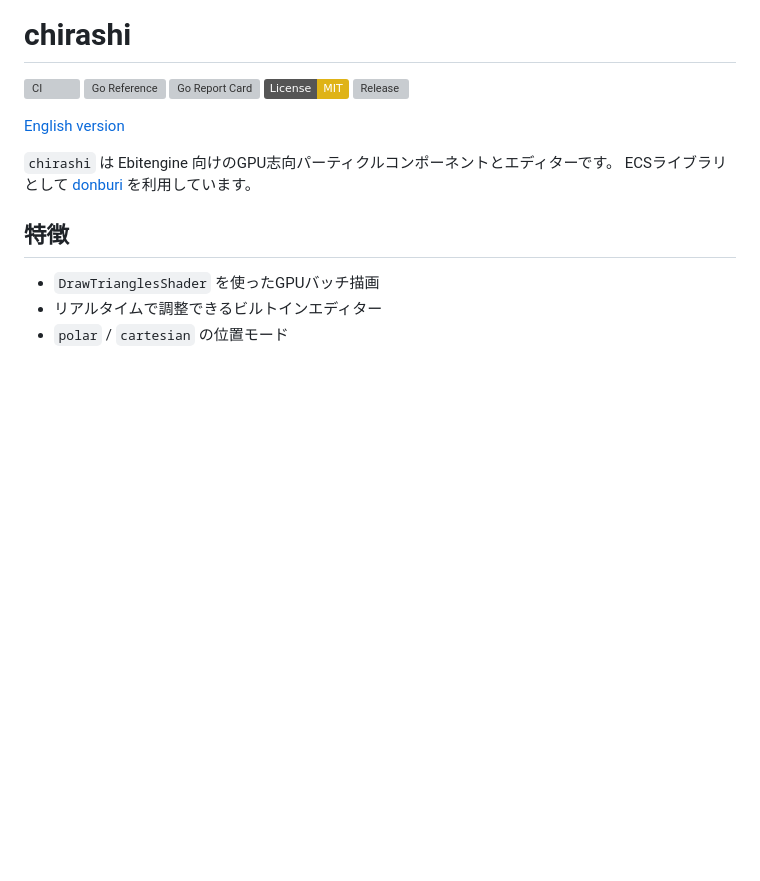
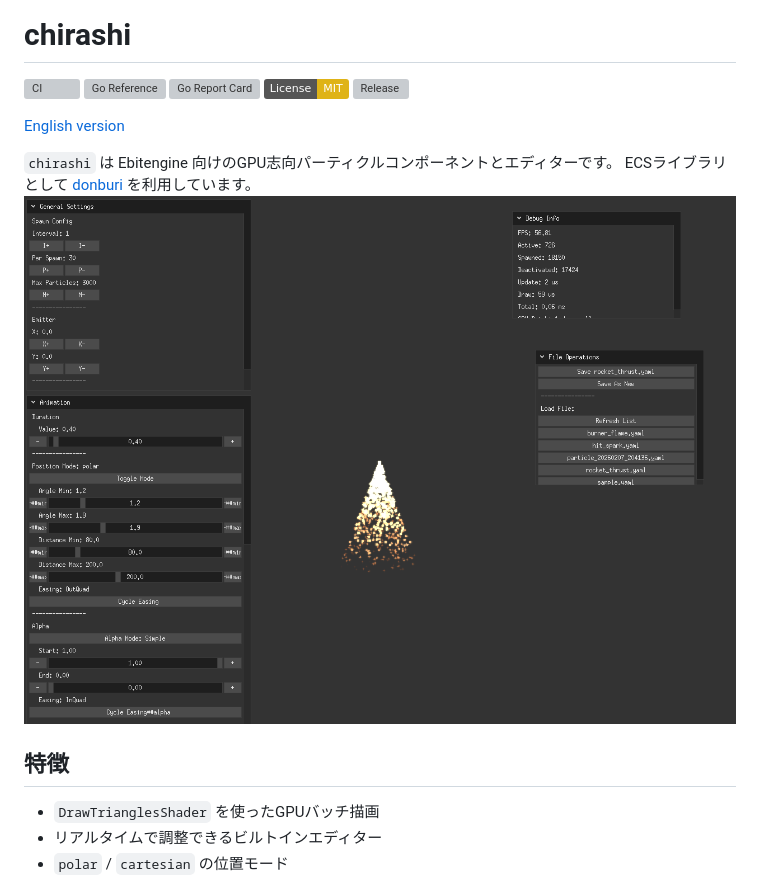
Before and after one commit to mogeta/chirashi, a Markdown page: README_JP.md, the part around the change. Rendered like a GitHub page; pictures changed too: docs/images/editor.png (added); badges without logos; blank space fills up the shorter version; grey boxes are pictures that could not be loaded.

```diff
--- a/README_JP.md
+++ b/README_JP.md
@@ -10,6 +10,7 @@
 
 `chirashi` は Ebitengine 向けのGPU志向パーティクルコンポーネントとエディターです。
 ECSライブラリとして [donburi](https://github.com/yohamta/donburi) を利用しています。
+![chirashi editor screenshot](docs/images/editor.png)
 
 ## 特徴
 
```
Also changed, not shown: README.md (+1 -0 lines).
